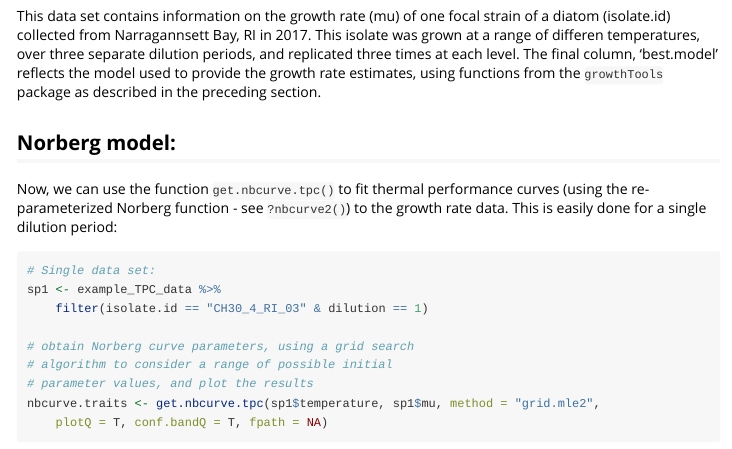
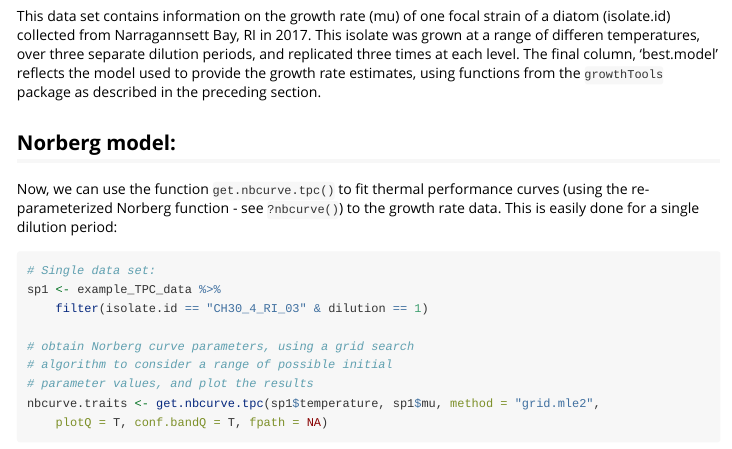
Before and after one commit to ctkremer/growthTools, an R Markdown document (vignettes/growthTools_vignette.Rmd): the page in a window 1100 px wide, from 7410 px down. Rendered offline with R 4.5, knitr and Pandoc, with nearby package versions; some code elsewhere in the file could not run offline; long lines of code are wrapped; common packages that the code uses without loading them are loaded.

Commit message:
Typo fixed

````diff
--- a/vignettes/growthTools_vignette.Rmd
+++ b/vignettes/growthTools_vignette.Rmd
@@ -238,7 +238,7 @@ This data set contains information on the growth rate (mu) of one focal strain o
 
 ## Norberg model:
 
-Now, we can use the function `get.nbcurve.tpc()` to fit thermal performance curves (using the re-parameterized Norberg function - see `?nbcurve2()`) to the growth rate data. This is easily done for a single dilution period:
+Now, we can use the function `get.nbcurve.tpc()` to fit thermal performance curves (using the re-parameterized Norberg function - see `?nbcurve()`) to the growth rate data. This is easily done for a single dilution period:
 
 ```{r,error=FALSE,warning=F}
 # Single data set:
````
